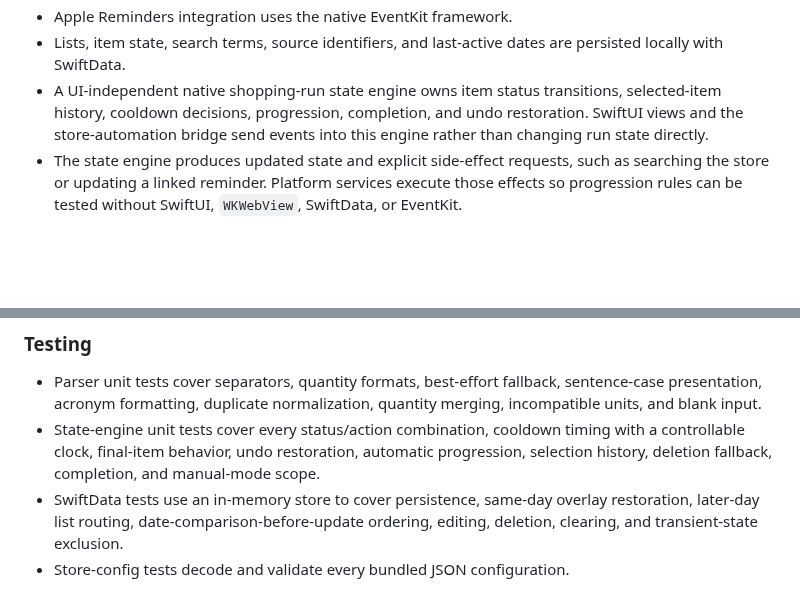
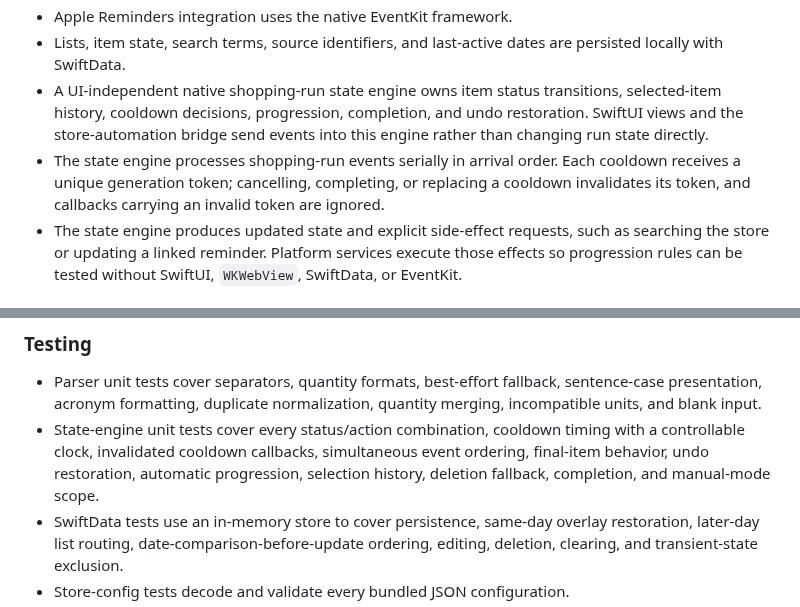
Before and after one commit to adriangith/listrunner, a Markdown page: plan.md, 2 parts joined by grey strips. Drawn GitHub-style; blank space fills up the shorter version.

Commit message:
docs: serialize shopping run events

```diff
--- a/plan.md
+++ b/plan.md
@@ -20,6 +20,7 @@ The MVP is an app that imports or accepts a grocery list, uses Coles as the only
 * Apple Reminders integration uses the native EventKit framework.
 * Lists, item state, search terms, source identifiers, and last-active dates are persisted locally with SwiftData.
 * A UI-independent native shopping-run state engine owns item status transitions, selected-item history, cooldown decisions, progression, completion, and undo restoration. SwiftUI views and the store-automation bridge send events into this engine rather than changing run state directly.
+* The state engine processes shopping-run events serially in arrival order. Each cooldown receives a unique generation token; cancelling, completing, or replacing a cooldown invalidates its token, and callbacks carrying an invalid token are ignored.
 * The state engine produces updated state and explicit side-effect requests, such as searching the store or updating a linked reminder. Platform services execute those effects so progression rules can be tested without SwiftUI, `WKWebView`, SwiftData, or EventKit.
 
 #### Accessibility
@@ -120,7 +121,7 @@ The in-app Coles browser uses persistent website storage so Coles cookies, login
 
 ### Testing
 * Parser unit tests cover separators, quantity formats, best-effort fallback, sentence-case presentation, acronym formatting, duplicate normalization, quantity merging, incompatible units, and blank input.
-* State-engine unit tests cover every status/action combination, cooldown timing with a controllable clock, final-item behavior, undo restoration, automatic progression, selection history, deletion fallback, completion, and manual-mode scope.
+* State-engine unit tests cover every status/action combination, cooldown timing with a controllable clock, invalidated cooldown callbacks, simultaneous event ordering, final-item behavior, undo restoration, automatic progression, selection history, deletion fallback, completion, and manual-mode scope.
 * SwiftData tests use an in-memory store to cover persistence, same-day overlay restoration, later-day list routing, date-comparison-before-update ordering, editing, deletion, clearing, and transient-state exclusion.
 * Store-config tests decode and validate every bundled JSON configuration.
 * Bridge tests validate accepted automation event payloads and reject malformed or unsupported events.
```
